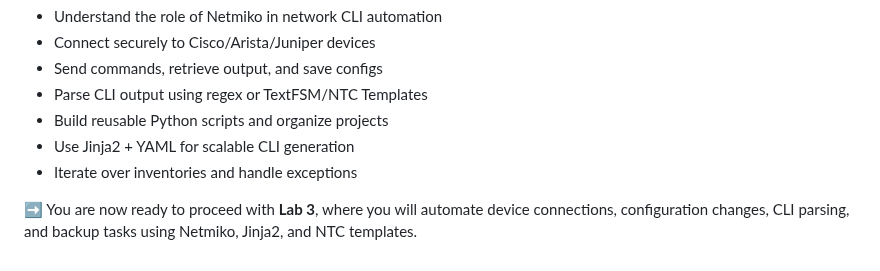
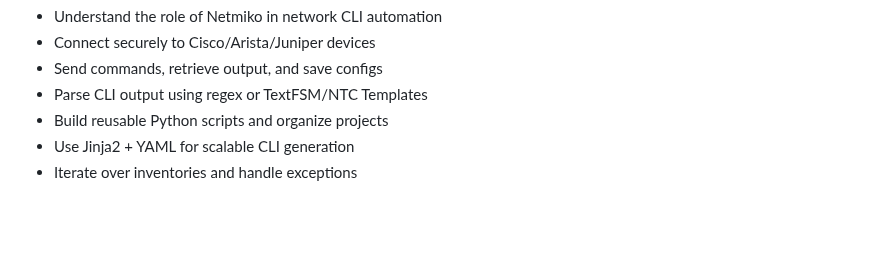
Before and after one commit to tanthanh85/network-automation-course, a Markdown page: modules/03_netmiko/theory.md, the part around the change. GitHub-like rendering; blank space fills up the shorter version.

```diff
--- a/modules/03_netmiko/theory.md
+++ b/modules/03_netmiko/theory.md
@@ -261,5 +261,3 @@ By completing this module, you should be able to:
 - Build reusable Python scripts and organize projects
 - Use Jinja2 + YAML for scalable CLI generation
 - Iterate over inventories and handle exceptions
-
-➡️ You are now ready to proceed with **Lab 3**, where you will automate device connections, configuration changes, CLI parsing, and backup tasks using Netmiko, Jinja2, and NTC templates.
```
Also changed, not shown: modules/01_python_basics/lab1.md (+0 -2 lines), modules/02_concurrency/lab2.md (+0 -2 lines).
